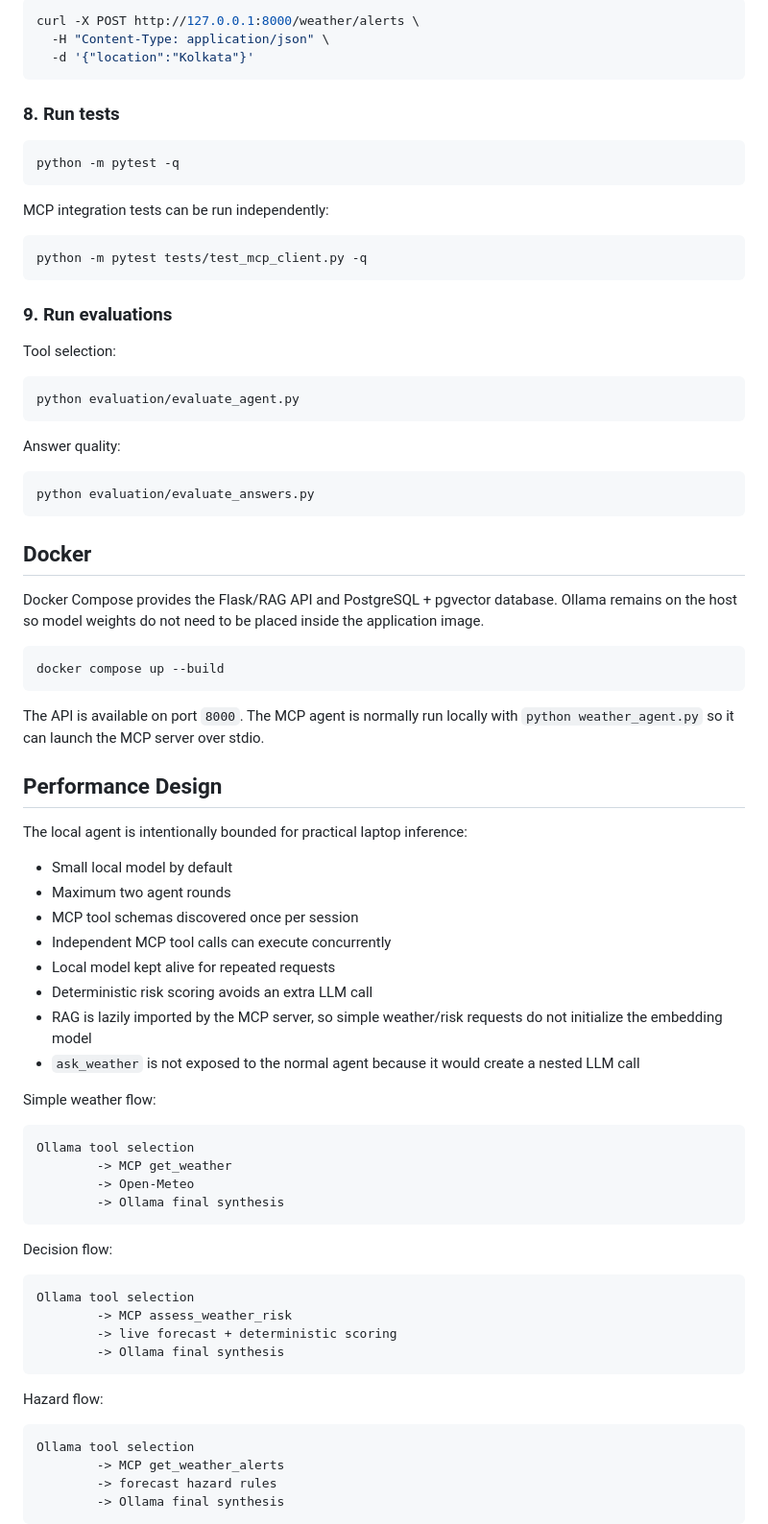
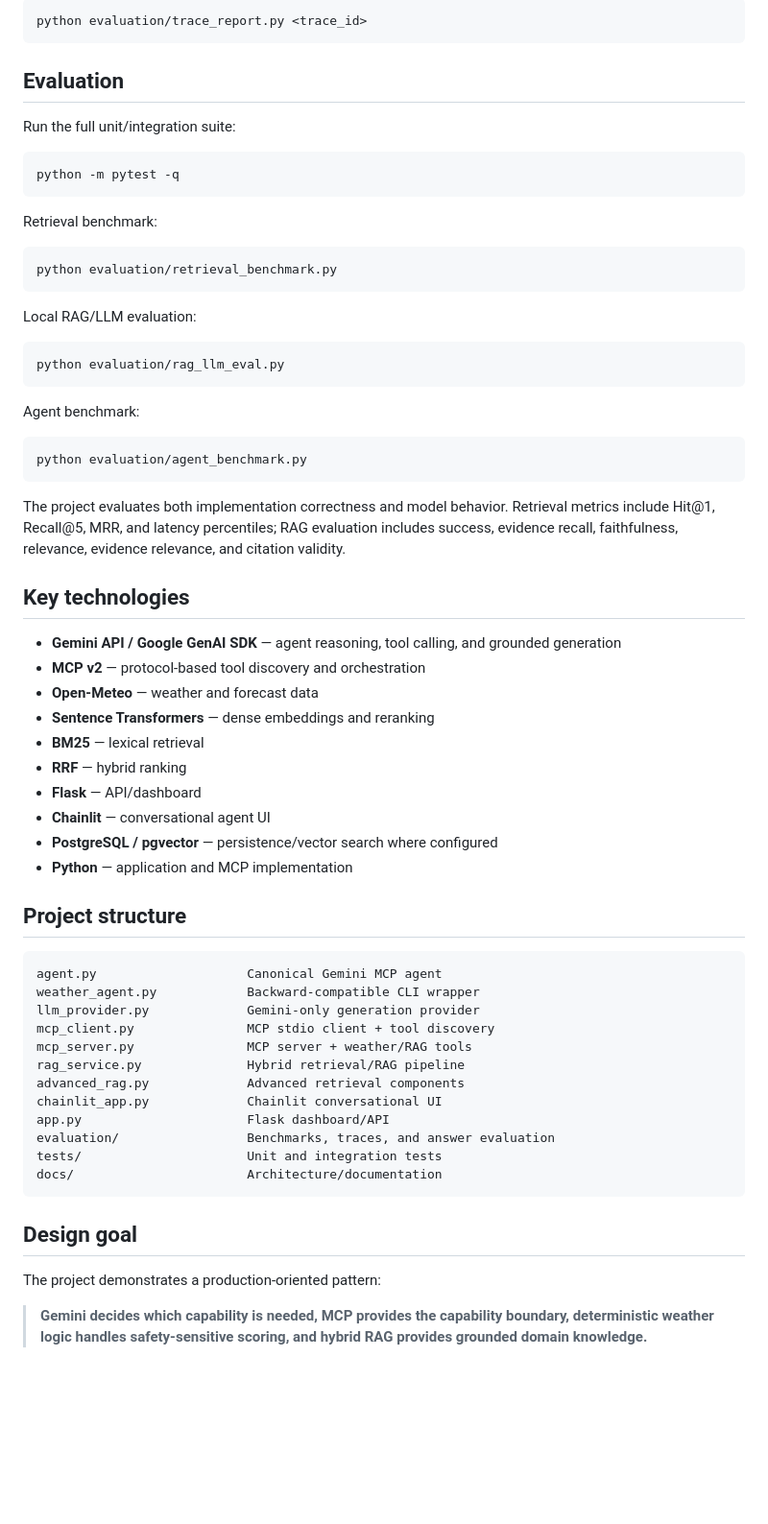
Before and after one commit to Atul1127/MCP-Enabled-Weather-Intelligence-System, a Markdown page: README.md, the part around one of its changes. Shown at 96% size. GitHub-like rendering; blank space fills up the shorter version.

Commit message:
Update documentation for Gemini-only architecture

````diff
--- a/README.md
+++ b/README.md
@@ -270,83 +192,69 @@ Example alert request:
 
 ```bash
-curl -X POST http://127.0.0.1:8000/weather/alerts \
-  -H "Content-Type: application/json" \
-  -d '{"location":"Kolkata"}'
+python evaluation/trace_report.py <trace_id>
 ```
 
-### 8. Run tests
+## Evaluation
+
+Run the full unit/integration suite:
 
 ```bash
 python -m pytest -q
 ```
 
-MCP integration tests can be run independently:
+Retrieval benchmark:
 
 ```bash
-python -m pytest tests/test_mcp_client.py -q
+python evaluation/retrieval_benchmark.py
 ```
 
-### 9. Run evaluations
-
-Tool selection:
+Local RAG/LLM evaluation:
 
 ```bash
-python evaluation/evaluate_agent.py
+python evaluation/rag_llm_eval.py
 ```
 
-Answer quality:
+Agent benchmark:
 
 ```bash
-python evaluation/evaluate_answers.py
+python evaluation/agent_benchmark.py
 ```
 
-## Docker
+The project evaluates both implementation correctness and model behavior. Retrieval metrics include Hit@1, Recall@5, MRR, and latency percentiles; RAG evaluation includes success, evidence recall, faithfulness, relevance, evidence relevance, and citation validity.
 
-Docker Compose provides the Flask/RAG API and PostgreSQL + pgvector database. Ollama remains on the host so model weights do not need to be placed inside the application image.
+## Key technologies
 
-```bash
-docker compose up --build
+- **Gemini API / Google GenAI SDK** — agent reasoning, tool calling, and grounded generation
+- **MCP v2** — protocol-based tool discovery and orchestration
+- **Open-Meteo** — weather and forecast data
+- **Sentence Transformers** — dense embeddings and reranking
+- **BM25** — lexical retrieval
+- **RRF** — hybrid ranking
+- **Flask** — API/dashboard
+- **Chainlit** — conversational agent UI
+- **PostgreSQL / pgvector** — persistence/vector search where configured
+- **Python** — application and MCP implementation
+
+## Project structure
+
+```text
+agent.py                    Canonical Gemini MCP agent
+weather_agent.py            Backward-compatible CLI wrapper
+llm_provider.py             Gemini-only generation provider
+mcp_client.py               MCP stdio client + tool discovery
+mcp_server.py               MCP server + weather/RAG tools
+rag_service.py              Hybrid retrieval/RAG pipeline
+advanced_rag.py             Advanced retrieval components
+chainlit_app.py             Chainlit conversational UI
+app.py                      Flask dashboard/API
+evaluation/                 Benchmarks, traces, and answer evaluation
+tests/                      Unit and integration tests
+docs/                       Architecture/documentation
 ```
 
-The API is available on port `8000`. The MCP agent is normally run locally with `python weather_agent.py` so it can launch the MCP server over stdio.
+## Design goal
 
-## Performance Design
+The project demonstrates a production-oriented pattern:
 
-The local agent is intentionally bounded for practical laptop inference:
+> **Gemini decides which capability is needed, MCP provides the capability boundary, deterministic weather logic handles safety-sensitive scoring, and hybrid RAG provides grounded domain knowledge.**
 
-- Small local model by default
-- Maximum two agent rounds
-- MCP tool schemas discovered once per session
-- Independent MCP tool calls can execute concurrently
-- Local model kept alive for repeated requests
-- Deterministic risk scoring avoids an extra LLM call
-- RAG is lazily imported by the MCP server, so simple weather/risk requests do not initialize the embedding model
-- `ask_weather` is not exposed to the normal agent because it would create a nested LLM call
-
-Simple weather flow:
-
-```text
-Ollama tool selection
-        -> MCP get_weather
-        -> Open-Meteo
-        -> Ollama final synthesis
-```
-
-Decision flow:
-
-```text
-Ollama tool selection
-        -> MCP assess_weather_risk
-        -> live forecast + deterministic scoring
-        -> Ollama final synthesis
-```
-
-Hazard flow:
-
-```text
-Ollama tool selection
-        -> MCP get_weather_alerts
-        -> forecast hazard rules
-        -> Ollama final synthesis
-```
-
````
Also changed, not shown: other parts of README.md (+156 -309 lines).
